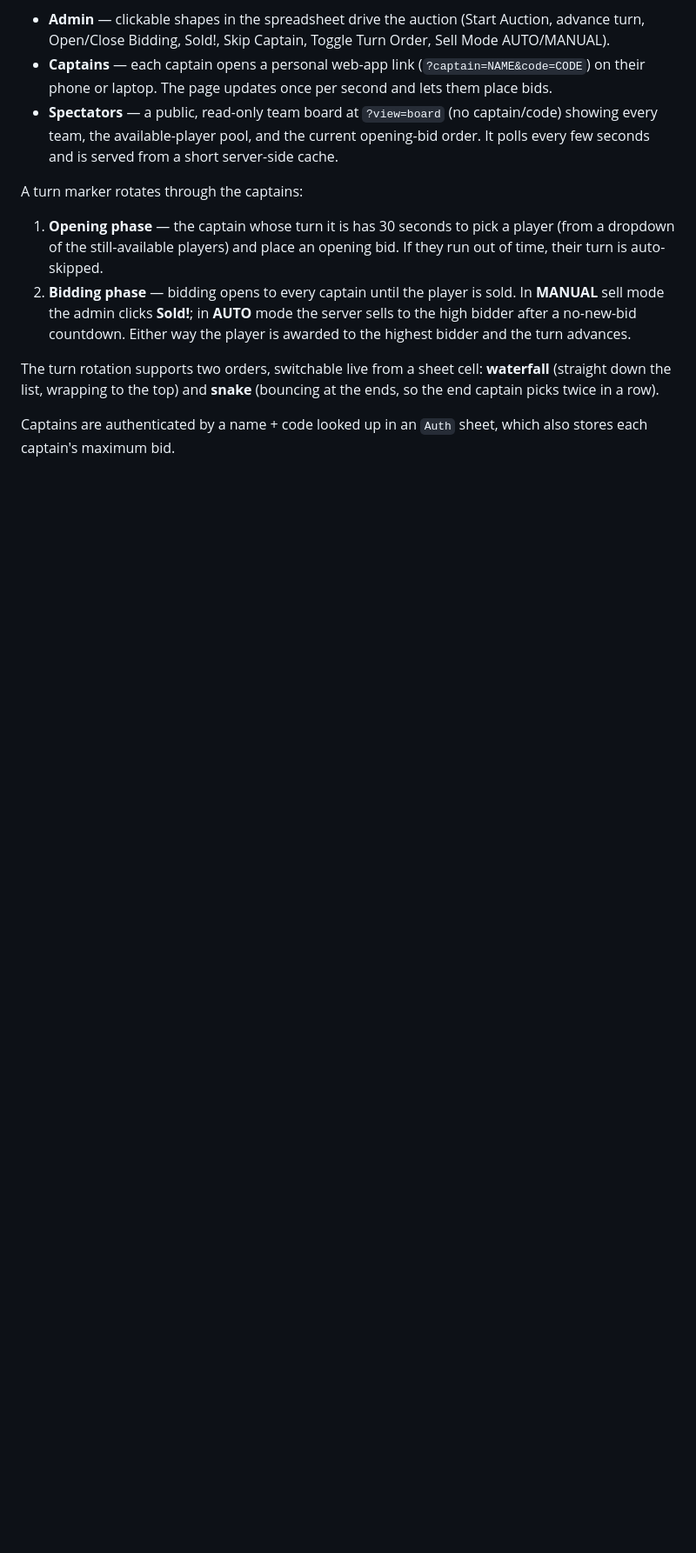
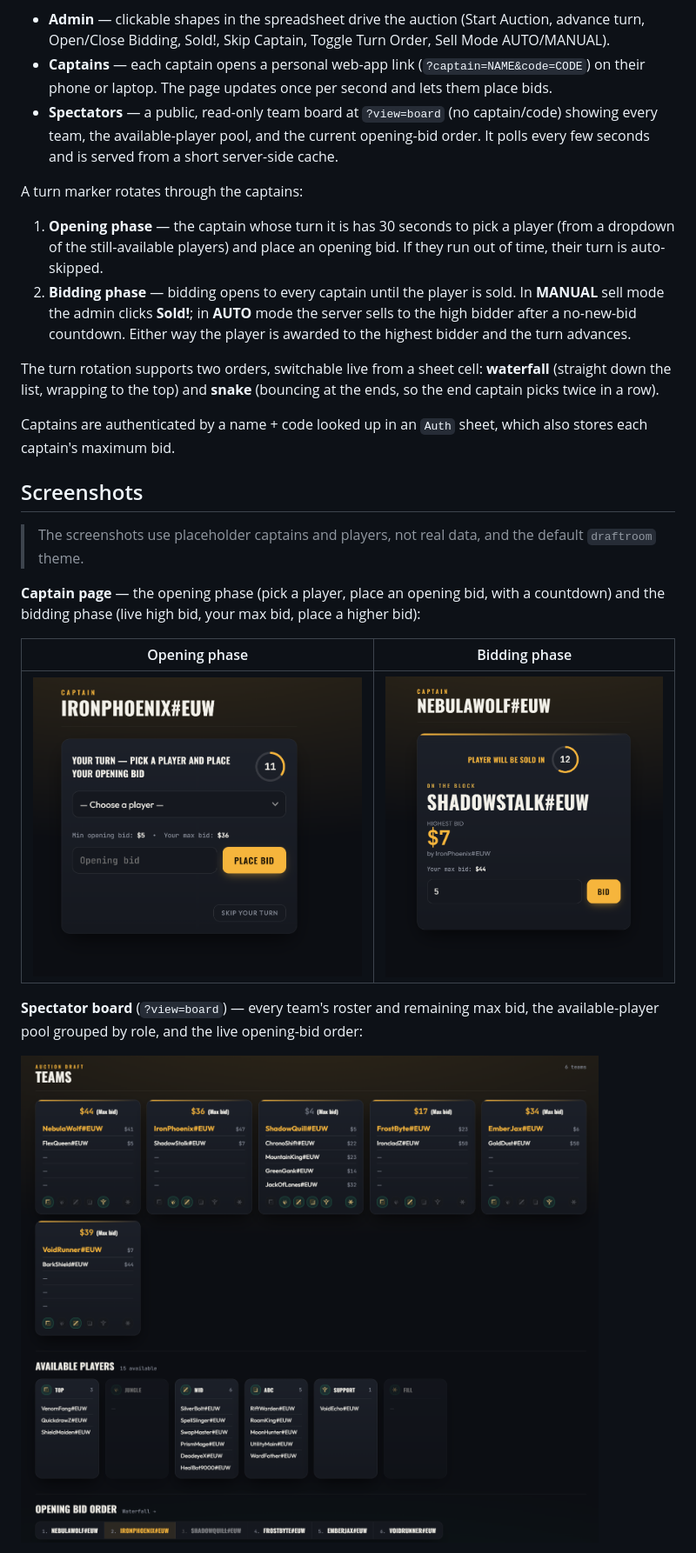
Before and after one commit to Vio-76/auction-draft-tool, a Markdown page: README.md, the part around one of its changes. Shown at 87% size. Rendered like a GitHub page; pictures changed too: docs/screenshots/captain-bidding.png (added), docs/screenshots/captain-opening.png (added), docs/screenshots/spectator-board.png (added); blank space fills up the shorter version.

```diff
--- a/README.md
+++ b/README.md
@@ -18,3 +18,18 @@ A turn marker rotates through the captains:
 The turn rotation supports two orders, switchable live from a sheet cell: **waterfall** (straight down the list, wrapping to the top) and **snake** (bouncing at the ends, so the end captain picks twice in a row).
 
 Captains are authenticated by a name + code looked up in an `Auth` sheet, which also stores each captain's maximum bid.
+
+## Screenshots
+
+> The screenshots use placeholder captains and players, not real data, and the default `draftroom` theme.
+
+**Captain page** — the opening phase (pick a player, place an opening bid, with a countdown) and the bidding phase (live high bid, your max bid, place a higher bid):
+
+| Opening phase | Bidding phase |
+|---|---|
+| ![Captain page during the opening phase](docs/screenshots/captain-opening.png) | ![Captain page during the bidding phase](docs/screenshots/captain-bidding.png) |
+
+**Spectator board** (`?view=board`) — every team's roster and remaining max bid, the available-player pool grouped by role, and the live opening-bid order:
+
+![Spectator team board](docs/screenshots/spectator-board.png)
+
```
Also changed, not shown: other parts of README.md (+3 -0 lines), docs/screenshots/auction-rules.png (added), 2 other files.
